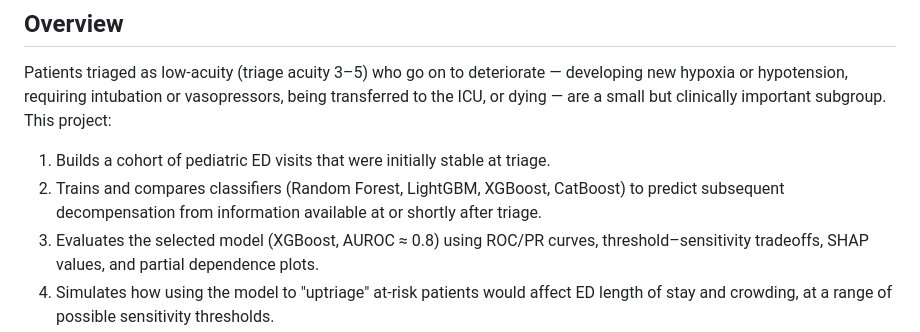
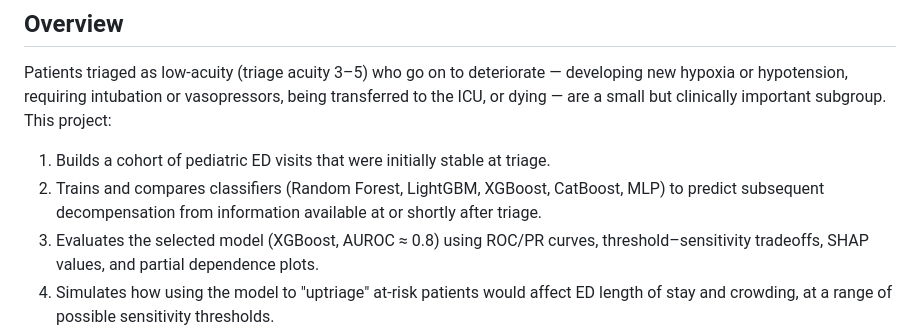
Before and after one commit to hcoggan/decompensation-prediction, a Markdown page: README.md, the part around the change. Rendered like a GitHub page.

```diff
--- a/README.md
+++ b/README.md
@@ -7,7 +7,7 @@ Code for predicting clinical decompensation in initially low-acuity pediatric em
 Patients triaged as low-acuity (triage acuity 3–5) who go on to deteriorate — developing new hypoxia or hypotension, requiring intubation or vasopressors, being transferred to the ICU, or dying — are a small but clinically important subgroup. This project:
 
 1. Builds a cohort of pediatric ED visits that were initially stable at triage.
-2. Trains and compares classifiers (Random Forest, LightGBM, XGBoost, CatBoost) to predict subsequent decompensation from information available at or shortly after triage.
+2. Trains and compares classifiers (Random Forest, LightGBM, XGBoost, CatBoost, MLP) to predict subsequent decompensation from information available at or shortly after triage.
 3. Evaluates the selected model (XGBoost, AUROC ≈ 0.8) using ROC/PR curves, threshold–sensitivity tradeoffs, SHAP values, and partial dependence plots.
 4. Simulates how using the model to "uptriage" at-risk patients would affect ED length of stay and crowding, at a range of possible sensitivity thresholds.
 
```
